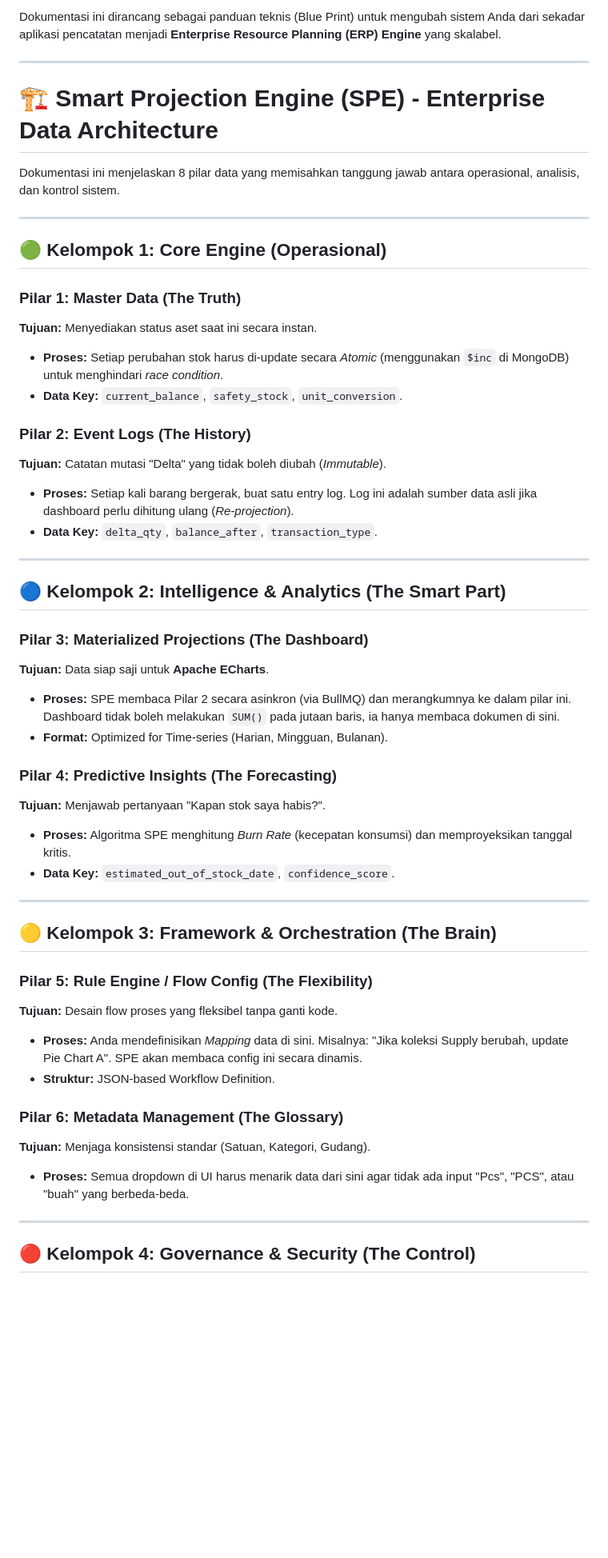
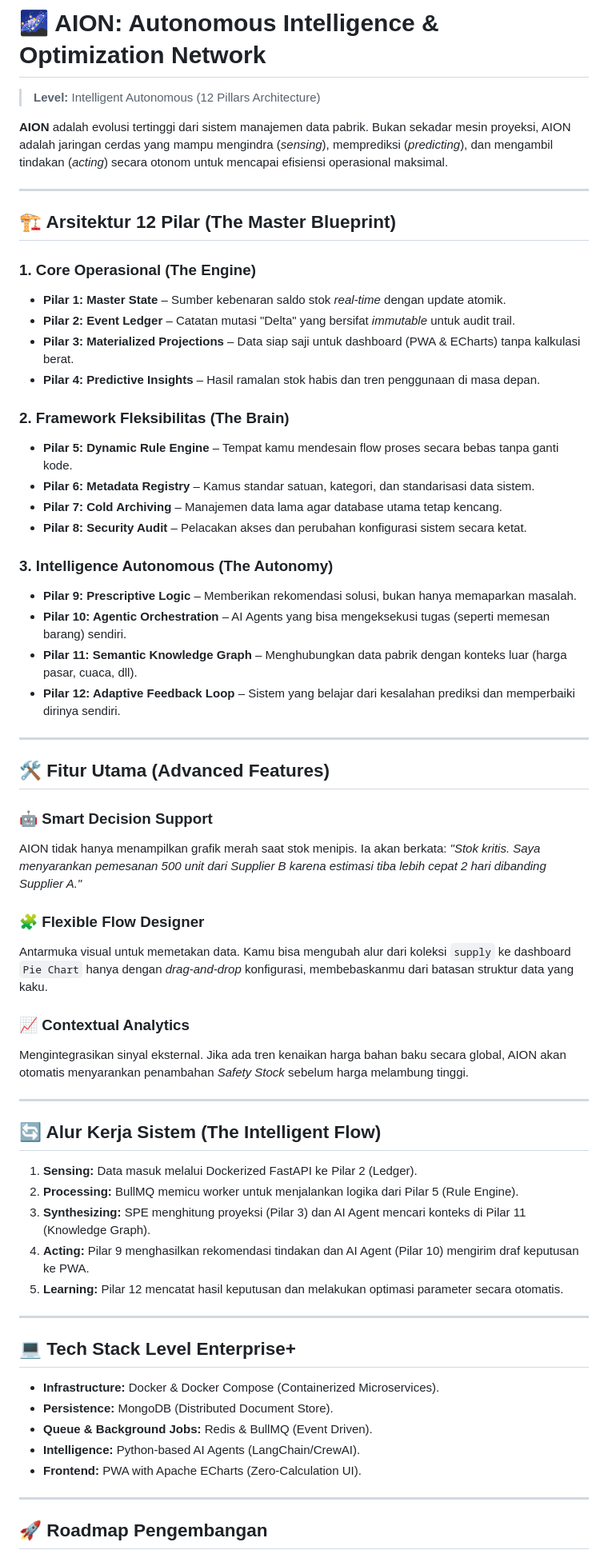
Before and after one commit to donyariefianto/dony-systems, a Markdown page: arsitektur_data.md, the part around one of its changes. Shown at 80% size. Drawn GitHub-style; blank space fills up the shorter version.

```diff
--- a/arsitektur_data.md
+++ b/arsitektur_data.md
@@ -1,65 +1,71 @@
-Dokumentasi ini dirancang sebagai panduan teknis (Blue Print) untuk mengubah sistem Anda dari sekadar aplikasi pencatatan menjadi **Enterprise Resource Planning (ERP) Engine** yang skalabel.
+# 🌌 AION: Autonomous Intelligence & Optimization Network
+
+> **Level:** Intelligent Autonomous (12 Pillars Architecture)
+
+**AION** adalah evolusi tertinggi dari sistem manajemen data pabrik. Bukan sekadar mesin proyeksi, AION adalah jaringan cerdas yang mampu mengindra (*sensing*), memprediksi (*predicting*), dan mengambil tindakan (*acting*) secara otonom untuk mencapai efisiensi operasional maksimal.
 
 ---
 
-# 🏗️ Smart Projection Engine (SPE) - Enterprise Data Architecture
+## 🏗️ Arsitektur 12 Pilar (The Master Blueprint)
 
-Dokumentasi ini menjelaskan 8 pilar data yang memisahkan tanggung jawab antara operasional, analisis, dan kontrol sistem.
+### 1. Core Operasional (The Engine)
+
+* **Pilar 1: Master State** – Sumber kebenaran saldo stok *real-time* dengan update atomik.
+* **Pilar 2: Event Ledger** – Catatan mutasi "Delta" yang bersifat *immutable* untuk audit trail.
+* **Pilar 3: Materialized Projections** – Data siap saji untuk dashboard (PWA & ECharts) tanpa kalkulasi berat.
+* **Pilar 4: Predictive Insights** – Hasil ramalan stok habis dan tren penggunaan di masa depan.
+
+### 2. Framework Fleksibilitas (The Brain)
+
+* **Pilar 5: Dynamic Rule Engine** – Tempat kamu mendesain flow proses secara bebas tanpa ganti kode.
+* **Pilar 6: Metadata Registry** – Kamus standar satuan, kategori, dan standarisasi data sistem.
+* **Pilar 7: Cold Archiving** – Manajemen data lama agar database utama tetap kencang.
+* **Pilar 8: Security Audit** – Pelacakan akses dan perubahan konfigurasi sistem secara ketat.
+
+### 3. Intelligence Autonomous (The Autonomy)
+
+* **Pilar 9: Prescriptive Logic** – Memberikan rekomendasi solusi, bukan hanya memaparkan masalah.
+* **Pilar 10: Agentic Orchestration** – AI Agents yang bisa mengeksekusi tugas (seperti memesan barang) sendiri.
+* **Pilar 11: Semantic Knowledge Graph** – Menghubungkan data pabrik dengan konteks luar (harga pasar, cuaca, dll).
+* **Pilar 12: Adaptive Feedback Loop** – Sistem yang belajar dari kesalahan prediksi dan memperbaiki dirinya sendiri.
 
 ---
 
-## 🟢 Kelompok 1: Core Engine (Operasional)
+## 🛠️ Fitur Utama (Advanced Features)
 
-### Pilar 1: Master Data (The Truth)
+### 🤖 Smart Decision Support
 
-**Tujuan:** Menyediakan status aset saat ini secara instan.
+AION tidak hanya menampilkan grafik merah saat stok menipis. Ia akan berkata: *"Stok kritis. Saya menyarankan pemesanan 500 unit dari Supplier B karena estimasi tiba lebih cepat 2 hari dibanding Supplier A."*
 
-* **Proses:** Setiap perubahan stok harus di-update secara *Atomic* (menggunakan `$inc` di MongoDB) untuk menghindari *race condition*.
-* **Data Key:** `current_balance`, `safety_stock`, `unit_conversion`.
+### 🧩 Flexible Flow Designer
 
-### Pilar 2: Event Logs (The History)
+Antarmuka visual untuk memetakan data. Kamu bisa mengubah alur dari koleksi `supply` ke dashboard `Pie Chart` hanya dengan *drag-and-drop* konfigurasi, membebaskanmu dari batasan struktur data yang kaku.
 
-**Tujuan:** Catatan mutasi "Delta" yang tidak boleh diubah (*Immutable*).
+### 📈 Contextual Analytics
 
-* **Proses:** Setiap kali barang bergerak, buat satu entry log. Log ini adalah sumber data asli jika dashboard perlu dihitung ulang (*Re-projection*).
-* **Data Key:** `delta_qty`, `balance_after`, `transaction_type`.
+Mengintegrasikan sinyal eksternal. Jika ada tren kenaikan harga bahan baku secara global, AION akan otomatis menyarankan penambahan *Safety Stock* sebelum harga melambung tinggi.
 
 ---
 
-## 🔵 Kelompok 2: Intelligence & Analytics (The Smart Part)
+## 🔄 Alur Kerja Sistem (The Intelligent Flow)
 
-### Pilar 3: Materialized Projections (The Dashboard)
-
-**Tujuan:** Data siap saji untuk **Apache ECharts**.
-
-* **Proses:** SPE membaca Pilar 2 secara asinkron (via BullMQ) dan merangkumnya ke dalam pilar ini. Dashboard tidak boleh melakukan `SUM()` pada jutaan baris, ia hanya membaca dokumen di sini.
-* **Format:** Optimized for Time-series (Harian, Mingguan, Bulanan).
-
-### Pilar 4: Predictive Insights (The Forecasting)
-
-**Tujuan:** Menjawab pertanyaan "Kapan stok saya habis?".
-
-* **Proses:** Algoritma SPE menghitung *Burn Rate* (kecepatan konsumsi) dan memproyeksikan tanggal kritis.
-* **Data Key:** `estimated_out_of_stock_date`, `confidence_score`.
+1. **Sensing:** Data masuk melalui Dockerized FastAPI ke Pilar 2 (Ledger).
+2. **Processing:** BullMQ memicu worker untuk menjalankan logika dari Pilar 5 (Rule Engine).
+3. **Synthesizing:** SPE menghitung proyeksi (Pilar 3) dan AI Agent mencari konteks di Pilar 11 (Knowledge Graph).
+4. **Acting:** Pilar 9 menghasilkan rekomendasi tindakan dan AI Agent (Pilar 10) mengirim draf keputusan ke PWA.
+5. **Learning:** Pilar 12 mencatat hasil keputusan dan melakukan optimasi parameter secara otomatis.
 
 ---
 
-## 🟡 Kelompok 3: Framework & Orchestration (The Brain)
+## 💻 Tech Stack Level Enterprise+
 
-### Pilar 5: Rule Engine / Flow Config (The Flexibility)
-
-**Tujuan:** Desain flow proses yang fleksibel tanpa ganti kode.
-
-* **Proses:** Anda mendefinisikan *Mapping* data di sini. Misalnya: "Jika koleksi Supply berubah, update Pie Chart A". SPE akan membaca config ini secara dinamis.
-* **Struktur:** JSON-based Workflow Definition.
-
-### Pilar 6: Metadata Management (The Glossary)
-
-**Tujuan:** Menjaga konsistensi standar (Satuan, Kategori, Gudang).
-
-* **Proses:** Semua dropdown di UI harus menarik data dari sini agar tidak ada input "Pcs", "PCS", atau "buah" yang berbeda-beda.
+* **Infrastructure:** Docker & Docker Compose (Containerized Microservices).
+* **Persistence:** MongoDB (Distributed Document Store).
+* **Queue & Background Jobs:** Redis & BullMQ (Event Driven).
+* **Intelligence:** Python-based AI Agents (LangChain/CrewAI).
+* **Frontend:** PWA with Apache ECharts (Zero-Calculation UI).
 
 ---
 
-## 🔴 Kelompok 4: Governance & Security (The Control)
+## 🚀 Roadmap Pengembangan
 
```
Also changed, not shown: other parts of arsitektur_data.md (+4 -32 lines).
